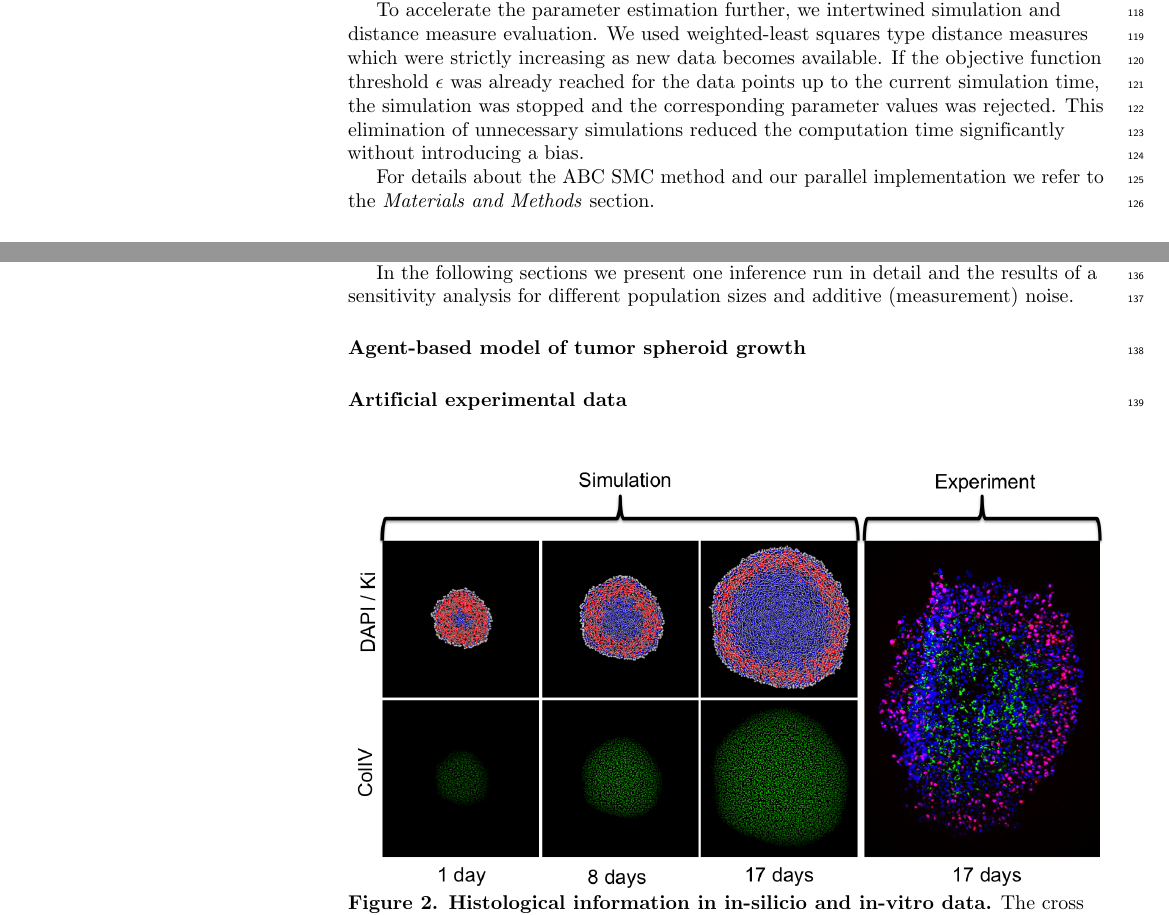
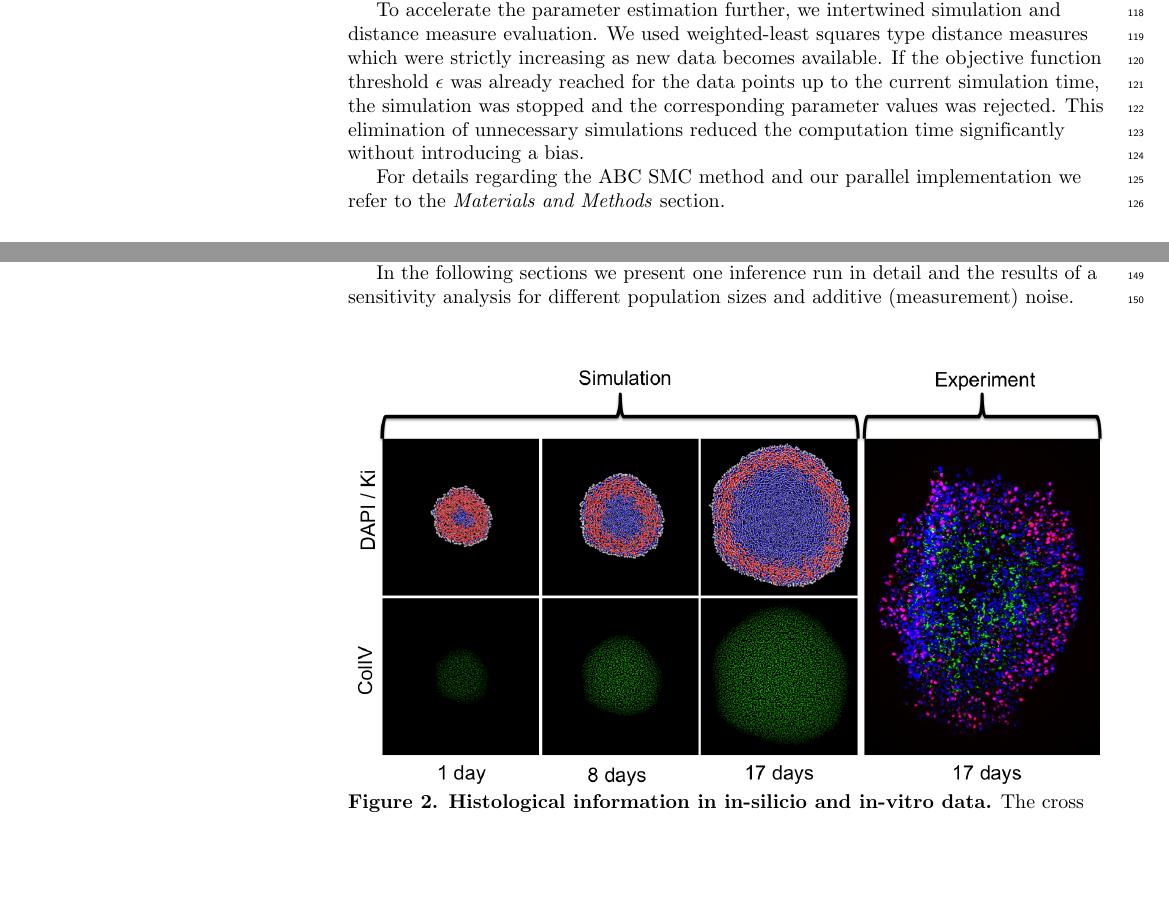
Before and after one commit to jagiella/PaperAgentBasedInference, a LaTeX document (2015-PLOS-JagiellaEtAl.tex): two parts of pages 4 and 5 of 14, joined at a grey line, cut so that both start at the same text, the shorter picture padded with empty space. Compiled offline with pdfLaTeX.

Commit message:
some changes in intro & results

```diff
--- a/2015-PLOS-JagiellaEtAl.tex
+++ b/2015-PLOS-JagiellaEtAl.tex
@@ -271,7 +271,7 @@ From the long list of possible implementations (multi-core, GPU, cluster, etc.)
 
 To accelerate the parameter estimation further, we intertwined simulation and distance measure evaluation. We used weighted-least squares type distance measures which were strictly increasing as new data becomes available. If the objective function threshold $\epsilon$ was already reached for the data points up to the current simulation time, the simulation was stopped and the corresponding parameter values was rejected. This elimination of unnecessary simulations reduced the computation time significantly without introducing a bias.
 
-For details about the ABC~SMC method and our parallel implementation we refer to the \textit{Materials and Methods} section.
+For details regarding the ABC~SMC method and our parallel implementation we refer to the \textit{Materials and Methods} section.
 
 \begin{figure}[t]
 \includegraphics[width=\textwidth]{Figures/Pipeline.pdf}
@@ -296,7 +301,3 @@ In the following sections we present one inference run in detail and the results
-\paragraph{Agent-based model of tumor spheroid growth}
-
-%%%%%%
-\paragraph{Artificial experimental data}
 
 %%%%%%
 \paragraph{Parameter Inference}
```
Also changed, not shown: 2015-PLOS-JagiellaEtAl.tex (9 more changed lines).
